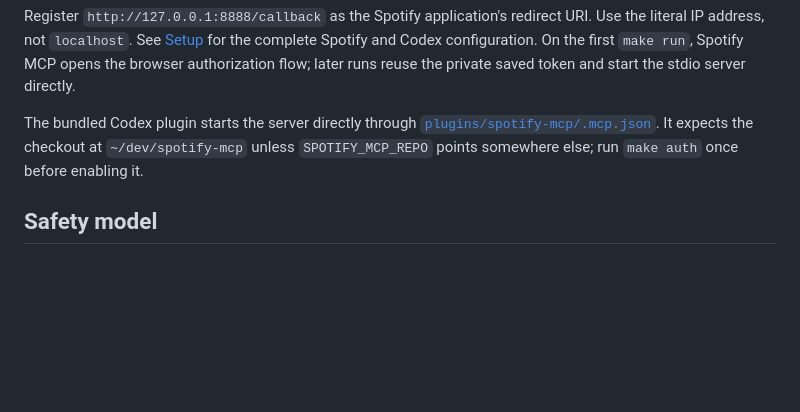
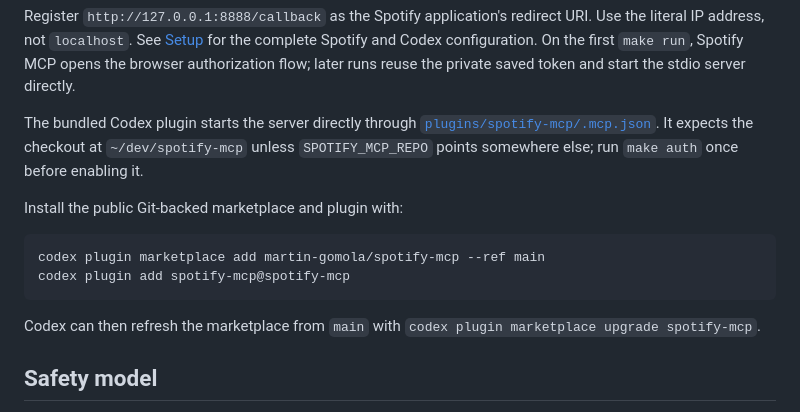
Before and after one commit to martin-gomola/spotify-mcp, a Markdown page: README.md, the part around the change. Rendered like a GitHub page; blank space fills up the shorter version.

Commit message:
Document public plugin marketplace

````diff
--- a/README.md
+++ b/README.md
@@ -43,6 +43,16 @@ The bundled Codex plugin starts the server directly through
 `~/dev/spotify-mcp` unless `SPOTIFY_MCP_REPO` points somewhere else; run `make auth` once before
 enabling it.
 
+Install the public Git-backed marketplace and plugin with:
+
+```bash
+codex plugin marketplace add martin-gomola/spotify-mcp --ref main
+codex plugin add spotify-mcp@spotify-mcp
+```
+
+Codex can then refresh the marketplace from `main` with
+`codex plugin marketplace upgrade spotify-mcp`.
+
 ## Safety model
 
 - OAuth tokens and local DJ state use OS-appropriate private data directories, not the checkout.
````
Also changed, not shown: docs/setup.md (+15 -3 lines).
